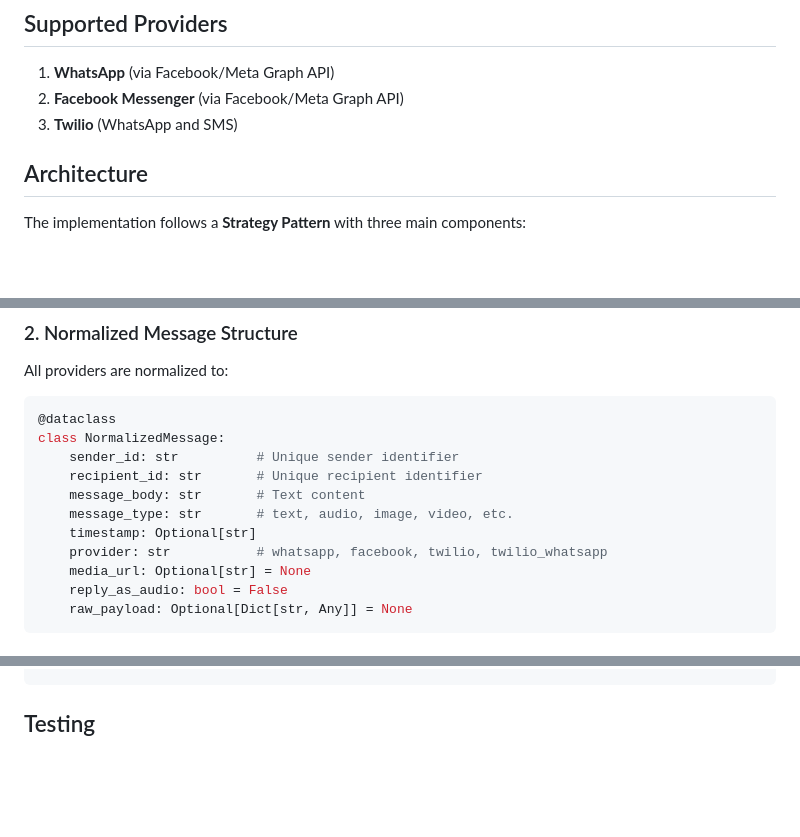
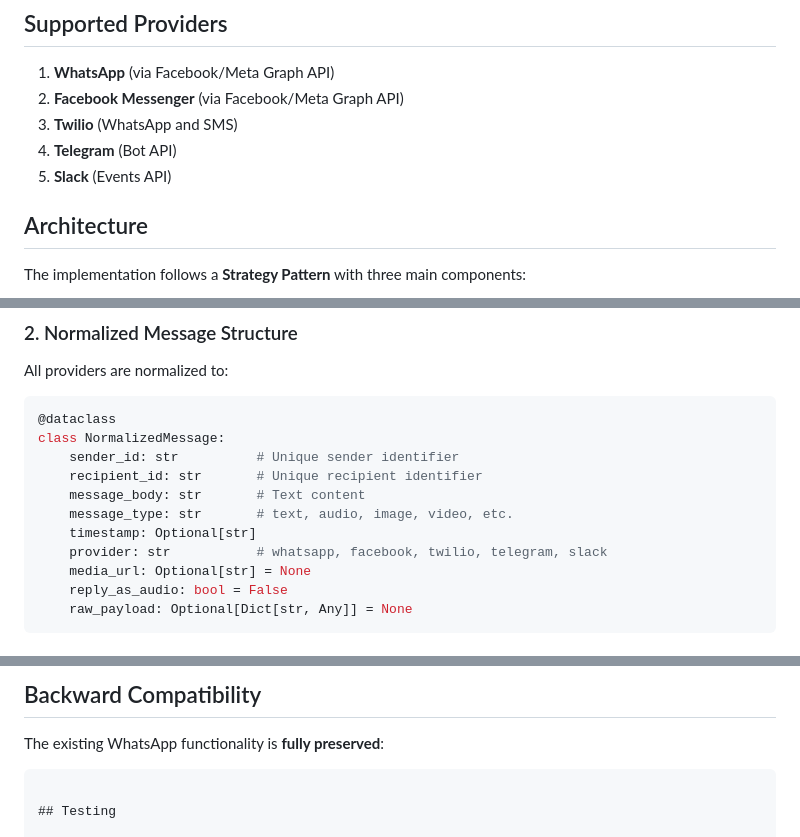
Before and after one commit to avictorino/wachat, a Markdown page: docs/MULTI_PROVIDER_WEBHOOK.md, 3 parts joined by grey strips. GitHub-like rendering; blank space fills up the shorter version.

````diff
--- a/docs/MULTI_PROVIDER_WEBHOOK.md
+++ b/docs/MULTI_PROVIDER_WEBHOOK.md
@@ -9,6 +9,8 @@ The webhook endpoint at `/api/webhooks/whatsapp-facebook/` now supports multiple
 1. **WhatsApp** (via Facebook/Meta Graph API)
 2. **Facebook Messenger** (via Facebook/Meta Graph API)
 3. **Twilio** (WhatsApp and SMS)
+4. **Telegram** (Bot API)
+5. **Slack** (Events API)
 
 ## Architecture
 
@@ -45,7 +47,7 @@ class NormalizedMessage:
     message_body: str       # Text content
     message_type: str       # text, audio, image, video, etc.
     timestamp: Optional[str]
-    provider: str           # whatsapp, facebook, twilio, twilio_whatsapp
+    provider: str           # whatsapp, facebook, twilio, telegram, slack
     media_url: Optional[str] = None
     reply_as_audio: bool = False
     raw_payload: Optional[Dict[str, Any]] = None
@@ -152,3 +247,6 @@ class TelegramAdapterTest(TestCase):
+## Backward Compatibility
+
+The existing WhatsApp functionality is **fully preserved**:
 ```
 
 ## Testing
````
Also changed, not shown: other parts of docs/MULTI_PROVIDER_WEBHOOK.md (+108 -15 lines).
